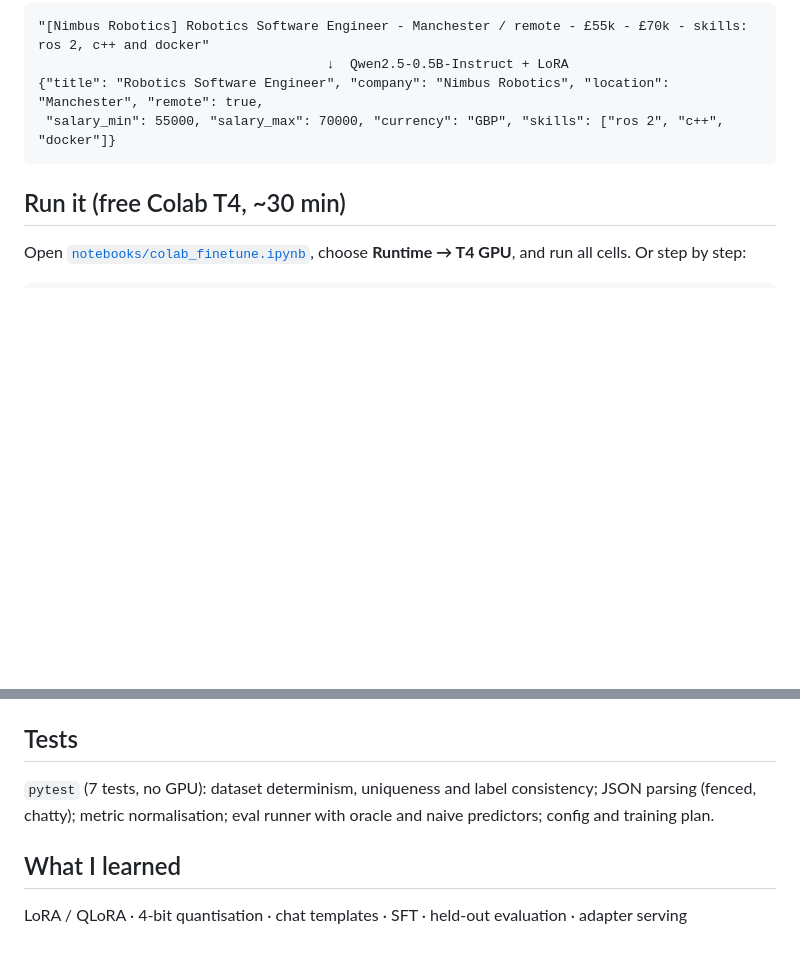
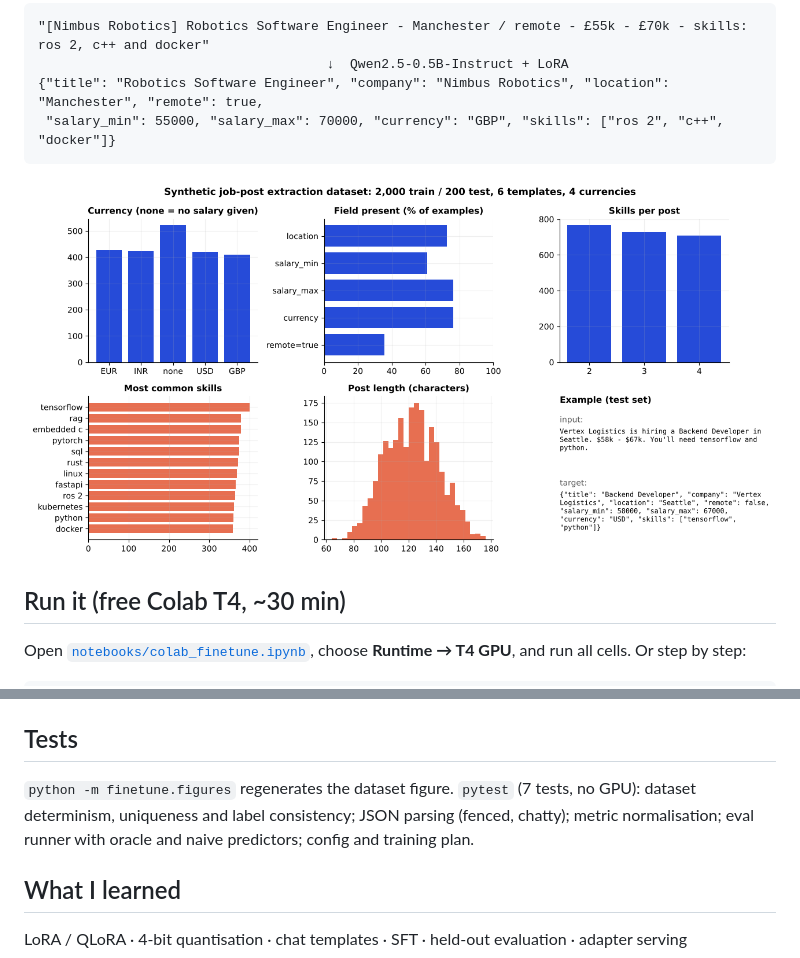
Before and after one commit to PRIBINKBENNY/04-finetune, a Markdown page: README.md, 2 parts joined by grey strips. GitHub-like rendering; pictures changed too: docs/dataset.png (added); blank space fills up the shorter version.

Commit message:
Add figures and screenshots to README

````diff
--- a/README.md
+++ b/README.md
@@ -8,6 +8,8 @@ Teach a 0.5B model a job it's bad at out of the box: turning messy job posts int
 {"title": "Robotics Software Engineer", "company": "Nimbus Robotics", "location": "Manchester", "remote": true,
  "salary_min": 55000, "salary_max": 70000, "currency": "GBP", "skills": ["ros 2", "c++", "docker"]}
 ```
+
+![Dataset overview](docs/dataset.png)
 
 ## Run it (free Colab T4, ~30 min)
 
@@ -60,7 +62,7 @@ Or merge it into the base weights and push to the Hub: `python -m finetune.merge
 
 ## Tests
 
-`pytest` (7 tests, no GPU): dataset determinism, uniqueness and label consistency; JSON parsing (fenced, chatty); metric normalisation; eval runner with oracle and naive predictors; config and training plan.
+`python -m finetune.figures` regenerates the dataset figure. `pytest` (7 tests, no GPU): dataset determinism, uniqueness and label consistency; JSON parsing (fenced, chatty); metric normalisation; eval runner with oracle and naive predictors; config and training plan.
 
 ## What I learned
 
````
Also changed, not shown: 1 other file.
